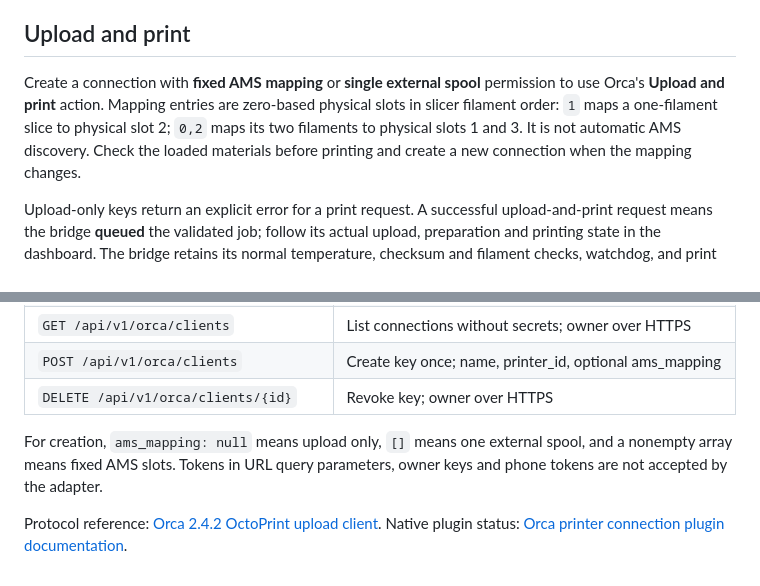
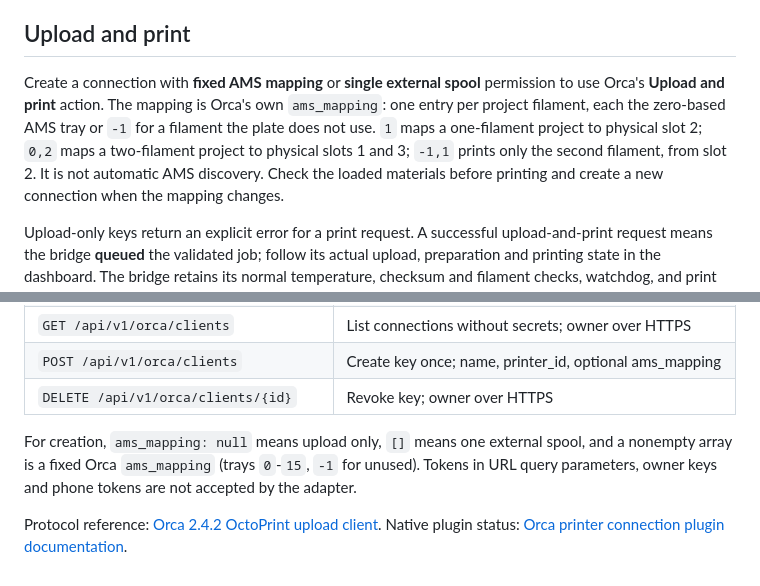
Before and after one commit to thereprocase/bambu-bridge, a Markdown page: docs/ORCA.md, 2 parts joined by grey strips. Rendered like a GitHub page.

```diff
--- a/docs/ORCA.md
+++ b/docs/ORCA.md
@@ -45,10 +45,12 @@ actual proxy; see [local pairing](LOCAL-PAIRING.md).
 ## Upload and print
 
 Create a connection with **fixed AMS mapping** or **single external spool**
-permission to use Orca's **Upload and print** action. Mapping entries are
-zero-based physical slots in slicer filament order: `1` maps a one-filament
-slice to physical slot 2; `0,2` maps its two filaments to physical slots 1
-and 3. It is not automatic AMS discovery. Check the loaded materials before
+permission to use Orca's **Upload and print** action. The mapping is Orca's
+own `ams_mapping`: one entry per project filament, each the zero-based AMS
+tray or `-1` for a filament the plate does not use. `1` maps a one-filament
+project to physical slot 2; `0,2` maps a two-filament project to physical
+slots 1 and 3; `-1,1` prints only the second filament, from slot 2. It is
+not automatic AMS discovery. Check the loaded materials before
 printing and create a new connection when the mapping changes.
 
 Upload-only keys return an explicit error for a print request. A successful
@@ -90,7 +92,8 @@ Host URL: `https://bridge.example/orca/PRINTER_ID` (no `/api/v1` suffix).
 | `DELETE /api/v1/orca/clients/{id}` | Revoke key; owner over HTTPS |
 
 For creation, `ams_mapping: null` means upload only, `[]` means one external
-spool, and a nonempty array means fixed AMS slots. Tokens in URL query
+spool, and a nonempty array is a fixed Orca `ams_mapping` (trays `0`-`15`,
+`-1` for unused). Tokens in URL query
 parameters, owner keys and phone tokens are not accepted by the adapter.
 
 Protocol reference: [Orca 2.4.2 OctoPrint upload client](https://github.com/OrcaSlicer/OrcaSlicer/blob/v2.4.2/src/slic3r/Utils/OctoPrint.cpp).
```
Also changed, not shown: docs/API-CONTRACT.md (+11 -8 lines), docs/GETTING-STARTED.md (+10 -6 lines).
